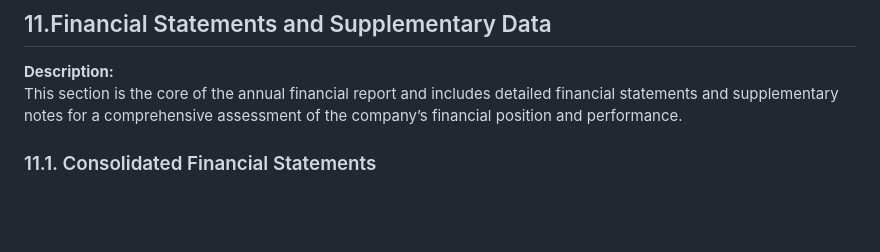
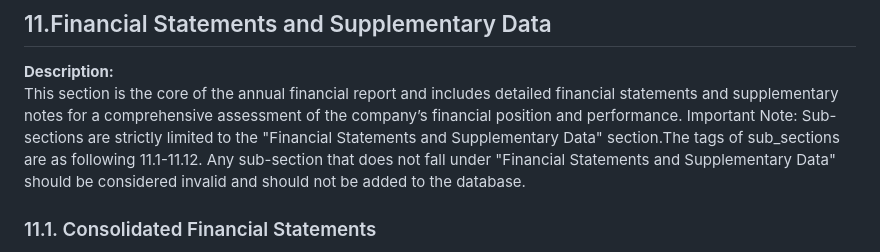
Before and after one commit to OpenDFM/NeuSym-RAG, a Markdown page: documents/financial_report_tags.md, the part around the change. Drawn GitHub-style; blank space fills up the shorter version.

```diff
--- a/documents/financial_report_tags.md
+++ b/documents/financial_report_tags.md
@@ -54,6 +54,8 @@ This section provides a detailed analysis of market risks faced by the company,
 
 **Description:**
 This section is the core of the annual financial report and includes detailed financial statements and supplementary notes for a comprehensive assessment of the company’s financial position and performance.
+Important Note:
+Sub-sections are strictly limited to the "Financial Statements and Supplementary Data" section.The tags of sub_sections are as following 11.1-11.12. Any sub-section that does not fall under "Financial Statements and Supplementary Data" should be considered invalid and should not be added to the database.
 
 ### 11.1. Consolidated Financial Statements
 
```
